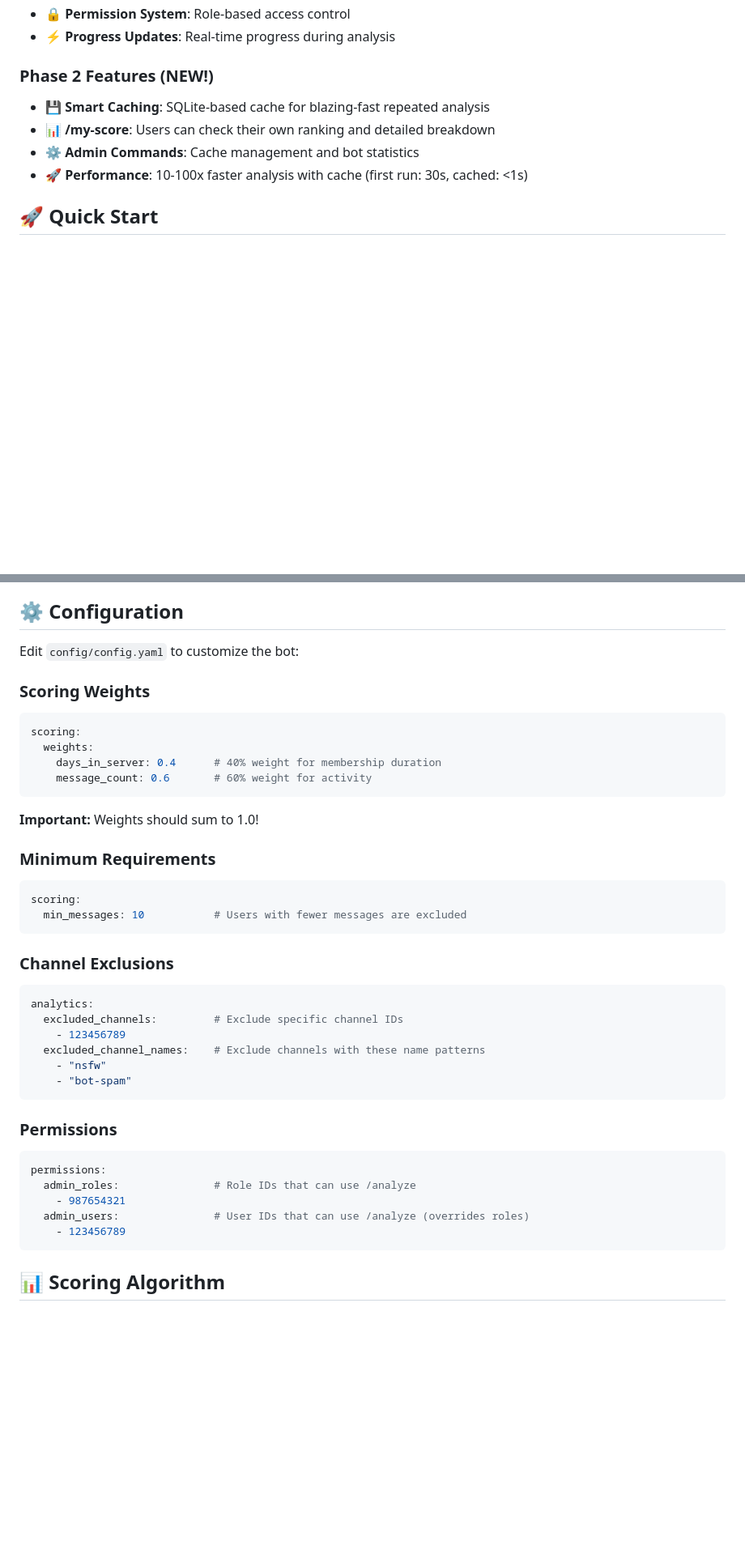
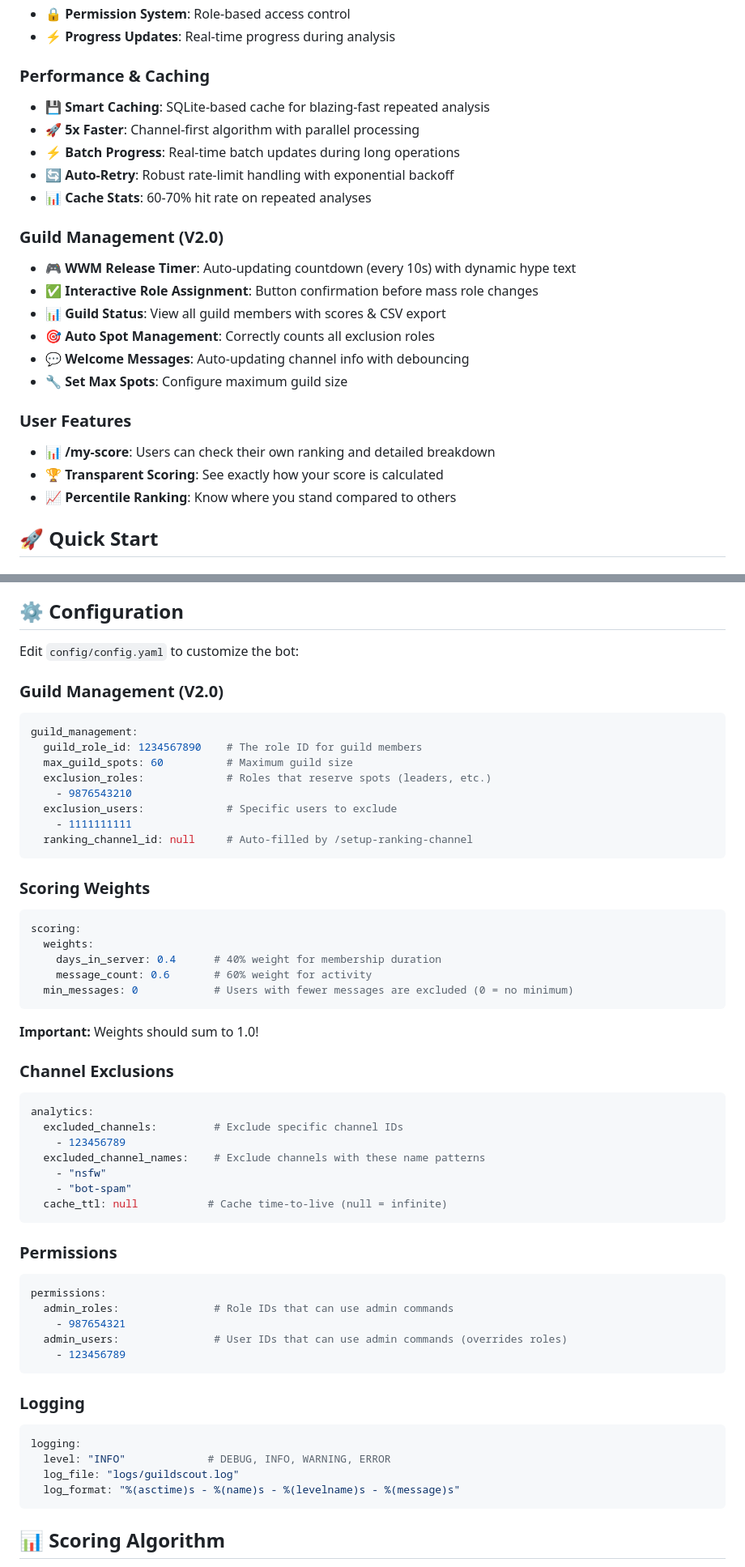
Before and after one commit to Commandershadow9/GuildScout, a Markdown page: README.md, 2 parts joined by grey strips. Shown at 81% size. Rendered like a GitHub page; blank space fills up the shorter version.

````diff
--- a/README.md
+++ b/README.md
@@ -21,11 +21,25 @@ Perfect for content creators who need to fairly select members for limited guild
 - **🔒 Permission System**: Role-based access control
 - **⚡ Progress Updates**: Real-time progress during analysis
 
-### Phase 2 Features (NEW!)
+### Performance & Caching
 - **💾 Smart Caching**: SQLite-based cache for blazing-fast repeated analysis
+- **🚀 5x Faster**: Channel-first algorithm with parallel processing
+- **⚡ Batch Progress**: Real-time batch updates during long operations
+- **🔄 Auto-Retry**: Robust rate-limit handling with exponential backoff
+- **📊 Cache Stats**: 60-70% hit rate on repeated analyses
+
+### Guild Management (V2.0)
+- **🎮 WWM Release Timer**: Auto-updating countdown (every 10s) with dynamic hype text
+- **✅ Interactive Role Assignment**: Button confirmation before mass role changes
+- **📊 Guild Status**: View all guild members with scores & CSV export
+- **🎯 Auto Spot Management**: Correctly counts all exclusion roles
+- **💬 Welcome Messages**: Auto-updating channel info with debouncing
+- **🔧 Set Max Spots**: Configure maximum guild size
+
+### User Features
 - **📊 /my-score**: Users can check their own ranking and detailed breakdown
-- **⚙️ Admin Commands**: Cache management and bot statistics
-- **🚀 Performance**: 10-100x faster analysis with cache (first run: 30s, cached: <1s)
+- **🏆 Transparent Scoring**: See exactly how your score is calculated
+- **📈 Percentile Ranking**: Know where you stand compared to others
 
 ## 🚀 Quick Start
 
@@ -190,6 +250,19 @@ View bot information and system statistics (admin only)
 
 Edit `config/config.yaml` to customize the bot:
 
+### Guild Management (V2.0)
+
+```yaml
+guild_management:
+  guild_role_id: 1234567890    # The role ID for guild members
+  max_guild_spots: 60          # Maximum guild size
+  exclusion_roles:             # Roles that reserve spots (leaders, etc.)
+    - 9876543210
+  exclusion_users:             # Specific users to exclude
+    - 1111111111
+  ranking_channel_id: null     # Auto-filled by /setup-ranking-channel
+```
+
 ### Scoring Weights
 
 ```yaml
@@ -197,16 +270,10 @@ scoring:
   weights:
     days_in_server: 0.4      # 40% weight for membership duration
     message_count: 0.6       # 60% weight for activity
+  min_messages: 0            # Users with fewer messages are excluded (0 = no minimum)
 ```
 
 **Important:** Weights should sum to 1.0!
-
-### Minimum Requirements
-
-```yaml
-scoring:
-  min_messages: 10           # Users with fewer messages are excluded
-```
 
 ### Channel Exclusions
 
@@ -217,16 +284,26 @@ analytics:
   excluded_channel_names:    # Exclude channels with these name patterns
     - "nsfw"
     - "bot-spam"
+  cache_ttl: null           # Cache time-to-live (null = infinite)
 ```
 
 ### Permissions
 
 ```yaml
 permissions:
-  admin_roles:               # Role IDs that can use /analyze
+  admin_roles:               # Role IDs that can use admin commands
     - 987654321
-  admin_users:               # User IDs that can use /analyze (overrides roles)
+  admin_users:               # User IDs that can use admin commands (overrides roles)
     - 123456789
+```
+
+### Logging
+
+```yaml
+logging:
+  level: "INFO"             # DEBUG, INFO, WARNING, ERROR
+  log_file: "logs/guildscout.log"
+  log_format: "%(asctime)s - %(name)s - %(levelname)s - %(message)s"
 ```
 
 ## 📊 Scoring Algorithm
````
Also changed, not shown: other parts of README.md (+79 -15 lines).
